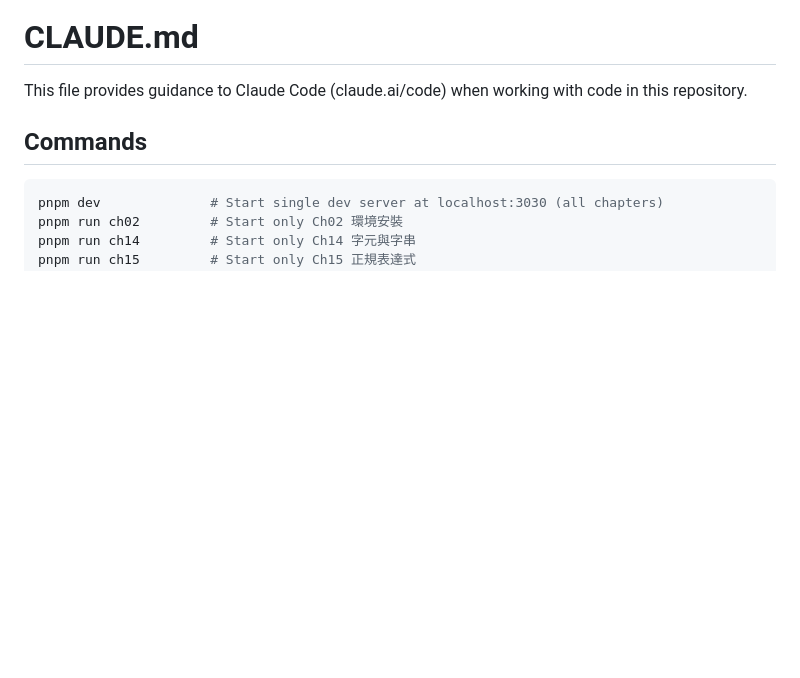
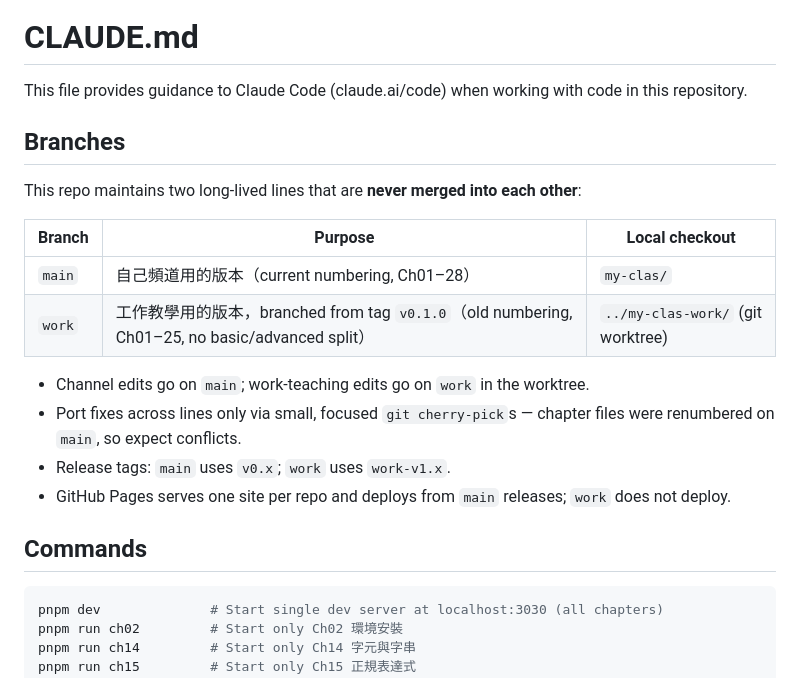
Before and after one commit to gagahsu/slidev-java, a Markdown page: CLAUDE.md, the part around the change. GitHub-like rendering; blank space fills up the shorter version.

Commit message:
docs: document main/work branch split in CLAUDE.md
main is the channel version; work (from v0.1.0, worktree at
../my-clas-work) is the work-teaching version. The two lines are
never merged; fixes are ported via cherry-pick.

Co-Authored-By: Claude Opus 5.5 <noreply@anthropic.com>

```diff
--- a/CLAUDE.md
+++ b/CLAUDE.md
@@ -1,6 +1,20 @@
 # CLAUDE.md
 
 This file provides guidance to Claude Code (claude.ai/code) when working with code in this repository.
+
+## Branches
+
+This repo maintains two long-lived lines that are **never merged into each other**:
+
+| Branch | Purpose | Local checkout |
+|---|---|---|
+| `main` | 自己頻道用的版本（current numbering, Ch01–28） | `my-clas/` |
+| `work` | 工作教學用的版本，branched from tag `v0.1.0`（old numbering, Ch01–25, no basic/advanced split） | `../my-clas-work/` (git worktree) |
+
+- Channel edits go on `main`; work-teaching edits go on `work` in the worktree.
+- Port fixes across lines only via small, focused `git cherry-pick`s — chapter files were renumbered on `main`, so expect conflicts.
+- Release tags: `main` uses `v0.x`; `work` uses `work-v1.x`.
+- GitHub Pages serves one site per repo and deploys from `main` releases; `work` does not deploy.
 
 ## Commands
 
```
